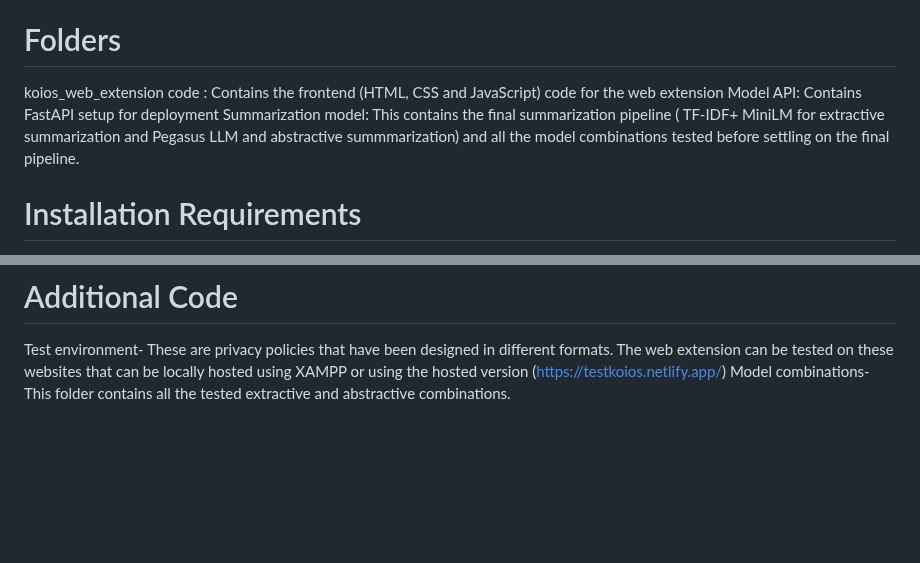
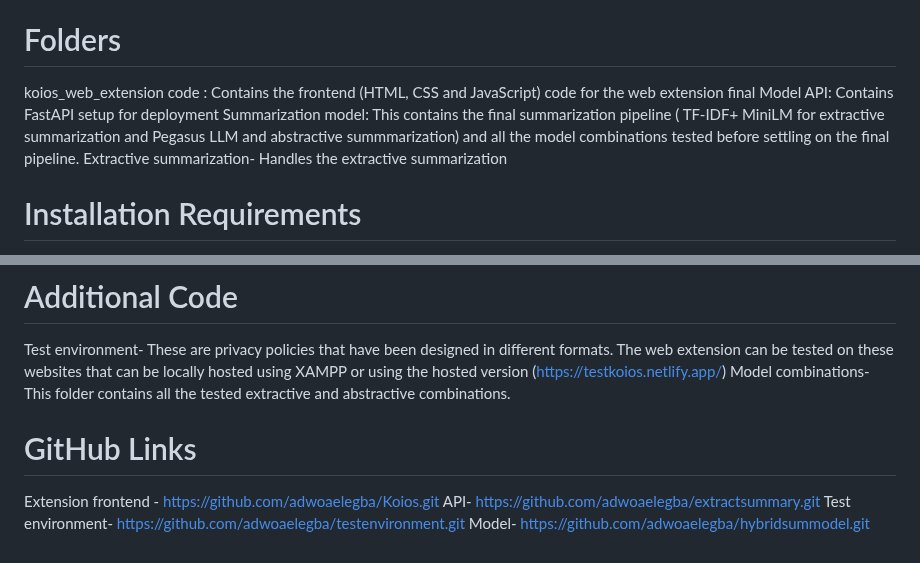
Before and after one commit to adwoaelegba/Koios, a Markdown page: README.md, 2 parts joined by grey strips. GitHub-like rendering; blank space fills up the shorter version.

```diff
--- a/README.md
+++ b/README.md
@@ -19,8 +19,9 @@ This tool was used during the experiment to test whether this tool could improve
 
 # Folders
 koios_web_extension code : Contains the frontend (HTML, CSS and JavaScript) code for the web extension
-Model API: Contains FastAPI setup for deployment
+final Model API: Contains FastAPI setup for deployment
 Summarization model: This contains the final summarization pipeline ( TF-IDF+ MiniLM  for extractive summarization and Pegasus LLM and abstractive summmarization) and all the model combinations tested before settling on the final pipeline.
+Extractive summarization- Handles the extractive summarization
 
 # Installation Requirements
 The tool is in two parts, the API which contains both the extractive and abstractive summarization model, and the web extension code, which contains all the frontend code used in designing the extension.
@@ -48,3 +49,9 @@ The tool is in two parts, the API which contains both the extractive and abstrac
 # Additional Code
 Test environment- These are privacy policies that have been designed in different formats. The web extension can be tested on these websites that can be locally hosted using XAMPP or using the hosted version (https://testkoios.netlify.app/)
 Model combinations- This folder contains all the tested extractive and abstractive combinations.
+
+# GitHub Links
+Extension frontend - https://github.com/adwoaelegba/Koios.git
+API- https://github.com/adwoaelegba/extractsummary.git
+Test environment- https://github.com/adwoaelegba/testenvironment.git
+Model- https://github.com/adwoaelegba/hybridsummodel.git
```
